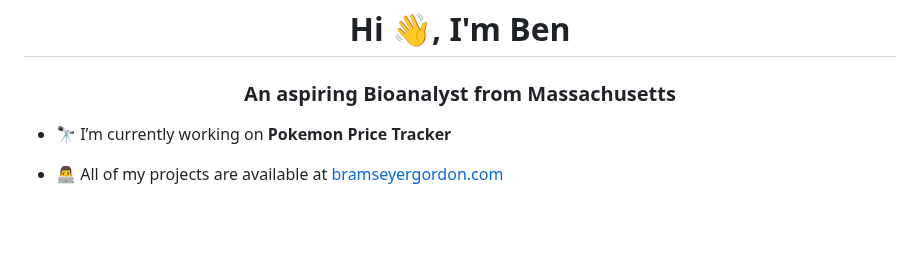
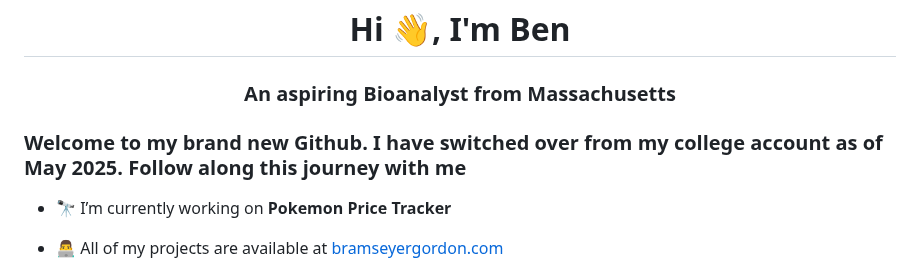
Before and after one commit to Bramseyergordon/Bramseyergordon, a Markdown page: README.md, the part around the change. GitHub-like rendering; blank space fills up the shorter version.

```diff
--- a/README.md
+++ b/README.md
@@ -1,5 +1,6 @@
 <h1 align="center">Hi 👋, I'm Ben</h1>
 <h3 align="center">An aspiring Bioanalyst from Massachusetts</h3>
+<h3 align="left">Welcome to my brand new Github. I have switched over from my college account as of May 2025. Follow along this journey with me </h3>
 
 - 🔭 I’m currently working on **Pokemon Price Tracker**
 
```
